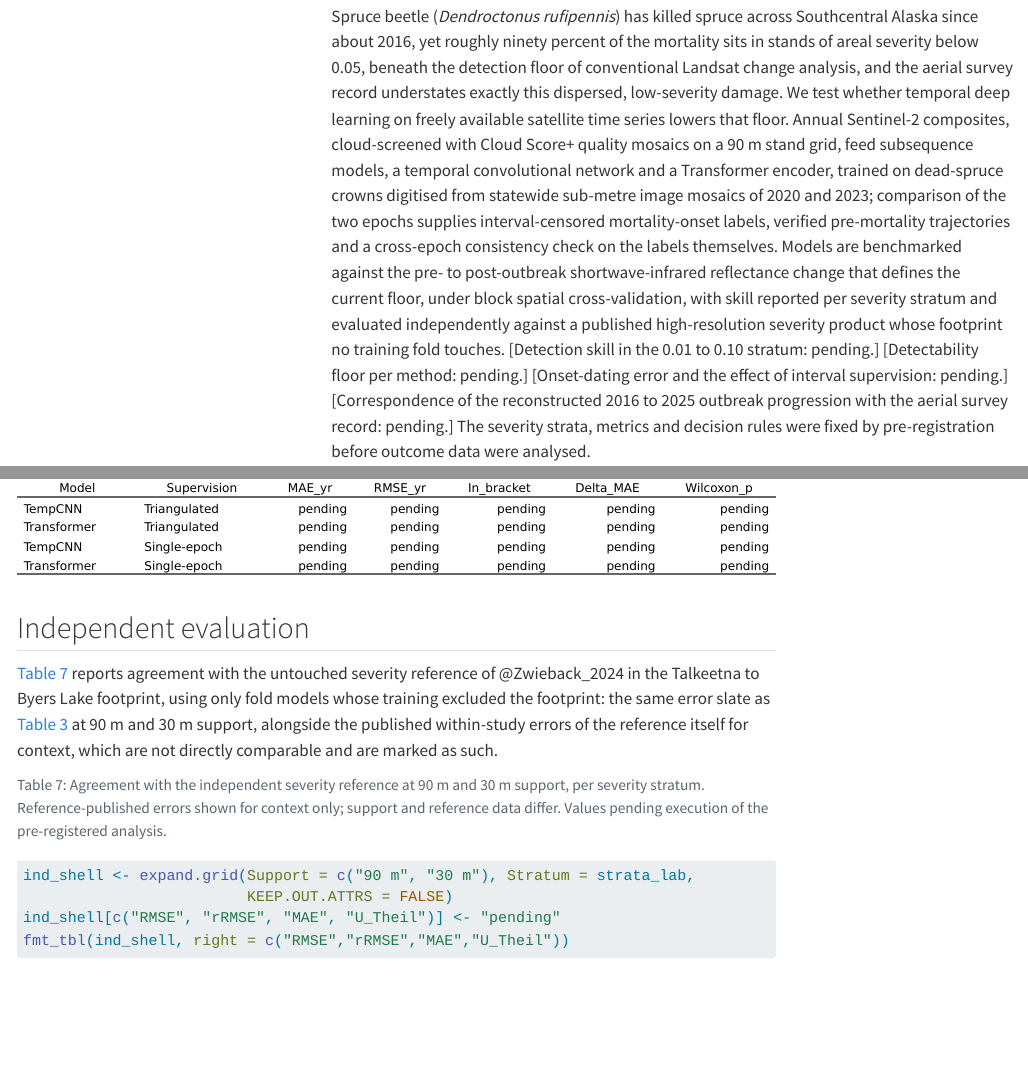
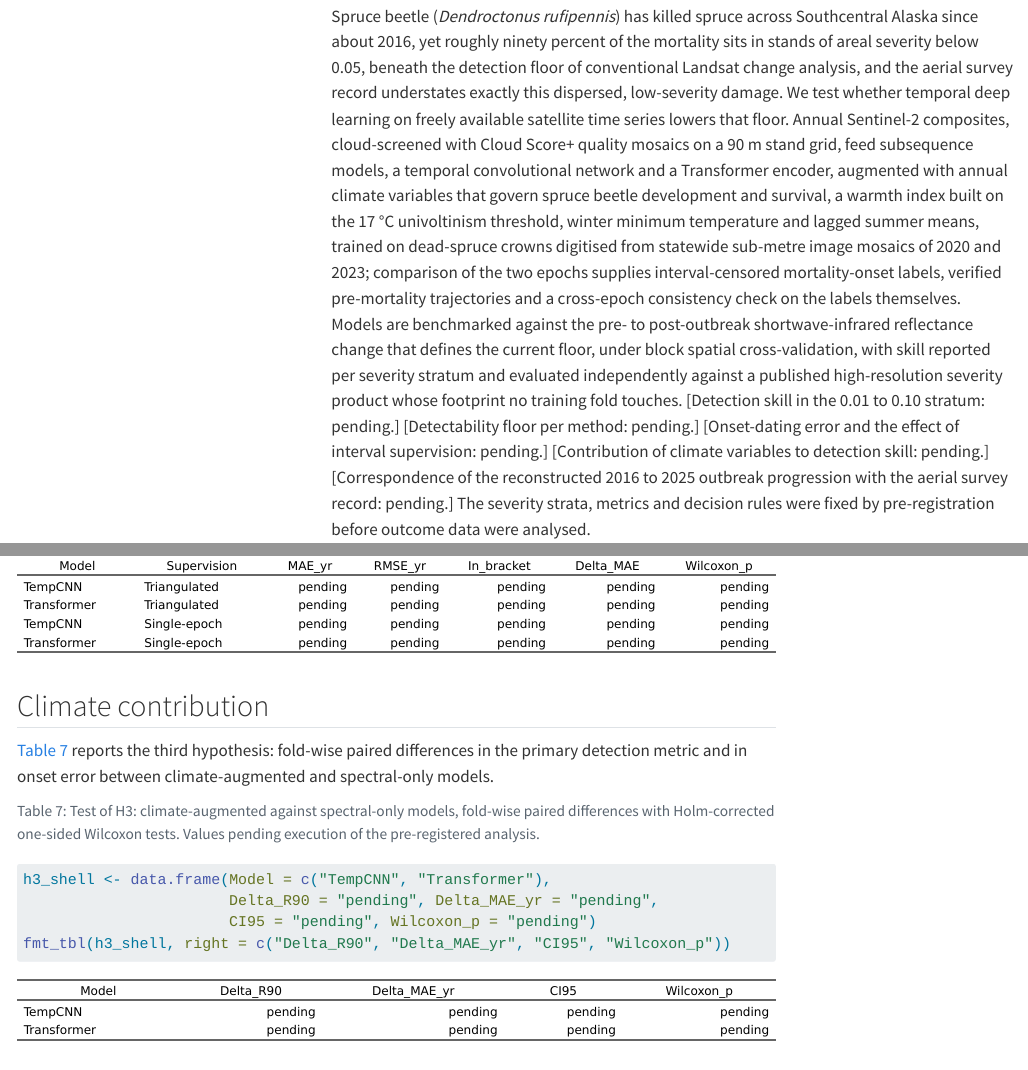
Before and after one commit to seamusrobertmurphy/deep-learn-alaska-spruce-beetle, a Quarto document (01.manuscript/manuscript.qmd): the page in a window 1100 px wide, from 300 px down, and a second part further down, joined at a grey line. Rendered offline with R 4.5, knitr and Pandoc in place of Quarto, with nearby package versions; some code elsewhere in the file could not run offline; a font, style sheet, LaTeX package, included part or bibliography that could not be used is replaced or left out; menus at the side of the page are left out; long lines of code are wrapped; common packages that the code uses without loading them are loaded.

Commit message:
Reframe around climate-informed temporal deep learning
Add beetle biology to the introduction, climate covariates and H3 to
methods and results, per pre-registration amendment 1.

````diff
--- a/01.manuscript/manuscript.qmd
+++ b/01.manuscript/manuscript.qmd
@@ -13,6 +13,9 @@ abstract: |
   available satellite time series lowers that floor. Annual Sentinel-2 composites,
   cloud-screened with Cloud Score+ quality mosaics on a 90 m stand grid, feed
   subsequence models, a temporal convolutional network and a Transformer encoder,
+  augmented with annual climate variables that govern spruce beetle development
+  and survival, a warmth index built on the 17 °C univoltinism threshold, winter
+  minimum temperature and lagged summer means,
   trained on dead-spruce crowns digitised from statewide sub-metre image mosaics of
   2020 and 2023; comparison of the two epochs supplies interval-censored
   mortality-onset labels, verified pre-mortality trajectories and a cross-epoch
@@ -23,6 +26,7 @@ abstract: |
   severity product whose footprint no training fold touches. [Detection skill in
   the 0.01 to 0.10 stratum: pending.] [Detectability floor per method: pending.]
   [Onset-dating error and the effect of interval supervision: pending.]
+  [Contribution of climate variables to detection skill: pending.]
   [Correspondence of the reconstructed 2016 to 2025 outbreak progression with the
   aerial survey record: pending.] The severity strata, metrics and decision rules
   were fixed by pre-registration before outcome data were analysed.
@@ -553,6 +563,19 @@ onset_shell[c("MAE_yr", "RMSE_yr", "In_bracket", "Delta_MAE", "Wilcoxon_p")] <-
 fmt_tbl(onset_shell, right = c("MAE_yr","RMSE_yr","In_bracket","Delta_MAE","Wilcoxon_p"))
 ```
 
+## Climate contribution
+
+@tbl-climate reports the third hypothesis: fold-wise paired differences in the primary detection metric and in onset error between climate-augmented and spectral-only models.
+
+```{r}
+#| label: tbl-climate
+#| tbl-cap: "Test of H3: climate-augmented against spectral-only models, fold-wise paired differences with Holm-corrected one-sided Wilcoxon tests. Values pending execution of the pre-registered analysis."
+h3_shell <- data.frame(Model = c("TempCNN", "Transformer"),
+                       Delta_R90 = "pending", Delta_MAE_yr = "pending",
+                       CI95 = "pending", Wilcoxon_p = "pending")
+fmt_tbl(h3_shell, right = c("Delta_R90", "Delta_MAE_yr", "CI95", "Wilcoxon_p"))
+```
+
 ## Independent evaluation
 
 @tbl-independent reports agreement with the untouched severity reference of @Zwieback_2024 in the Talkeetna to Byers Lake footprint, using only fold models whose training excluded the footprint: the same error slate as @tbl-severity at 90 m and 30 m support, alongside the published within-study errors of the reference itself for context, which are not directly comparable and are marked as such.
````
Also changed, not shown: 01.manuscript/manuscript.qmd (14 more changed lines).
